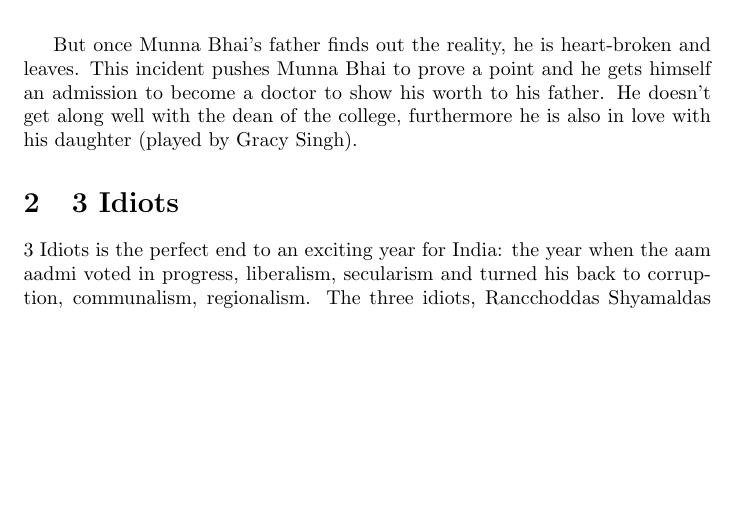
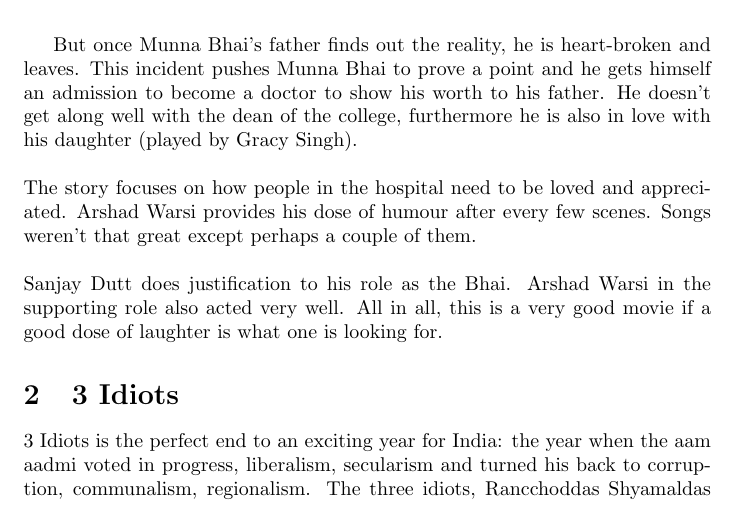
Before and after one commit to cs251a-git/cs251a-git, a LaTeX document (review.tex): part of page 1 of 2, cut so that both start at the same text, the shorter picture padded with empty space. Compiled offline with pdfLaTeX.

Commit message:
Munna Bhai review extended

```diff
--- a/review.tex
+++ b/review.tex
@@ -12,7 +12,9 @@
 \section{Munna Bhai MBBS}
 The story line of this movie revolves around Munna Bhai (played by Sanjay Dutt) and his sidekick Circuit (played by Arshad Warsi). Munna Bhai, whose real name is Murli Prasad Sharma, becomes a bhai after coming to Mumbai. His father (played by Sunil Dutt) wants him to become a doctor. Every time his father visits him in the city, his dhobi-ghaat place has to be transformed into a hospital to show that he is a real doctor. \\ \\
 
-But once Munna Bhai's father finds out the reality, he is heart-broken and leaves. This incident pushes Munna Bhai to prove a point and he gets himself an admission to become a doctor to show his worth to his father. He doesn't get along well with the dean of the college, furthermore he is also in love with his daughter (played by Gracy Singh).
+But once Munna Bhai's father finds out the reality, he is heart-broken and leaves. This incident pushes Munna Bhai to prove a point and he gets himself an admission to become a doctor to show his worth to his father. He doesn't get along well with the dean of the college, furthermore he is also in love with his daughter (played by Gracy Singh). \\ \\
+The story focuses on how people in the hospital need to be loved and appreciated. Arshad Warsi provides his dose of humour after every few scenes. Songs weren't that great except perhaps a couple of them. \\ \\
+Sanjay Dutt does justification to his role as the Bhai. Arshad Warsi in the supporting role also acted very well. All in all, this is a very good movie if a good dose of laughter is what one is looking for.
 
 
 \section{3 Idiots}
```
